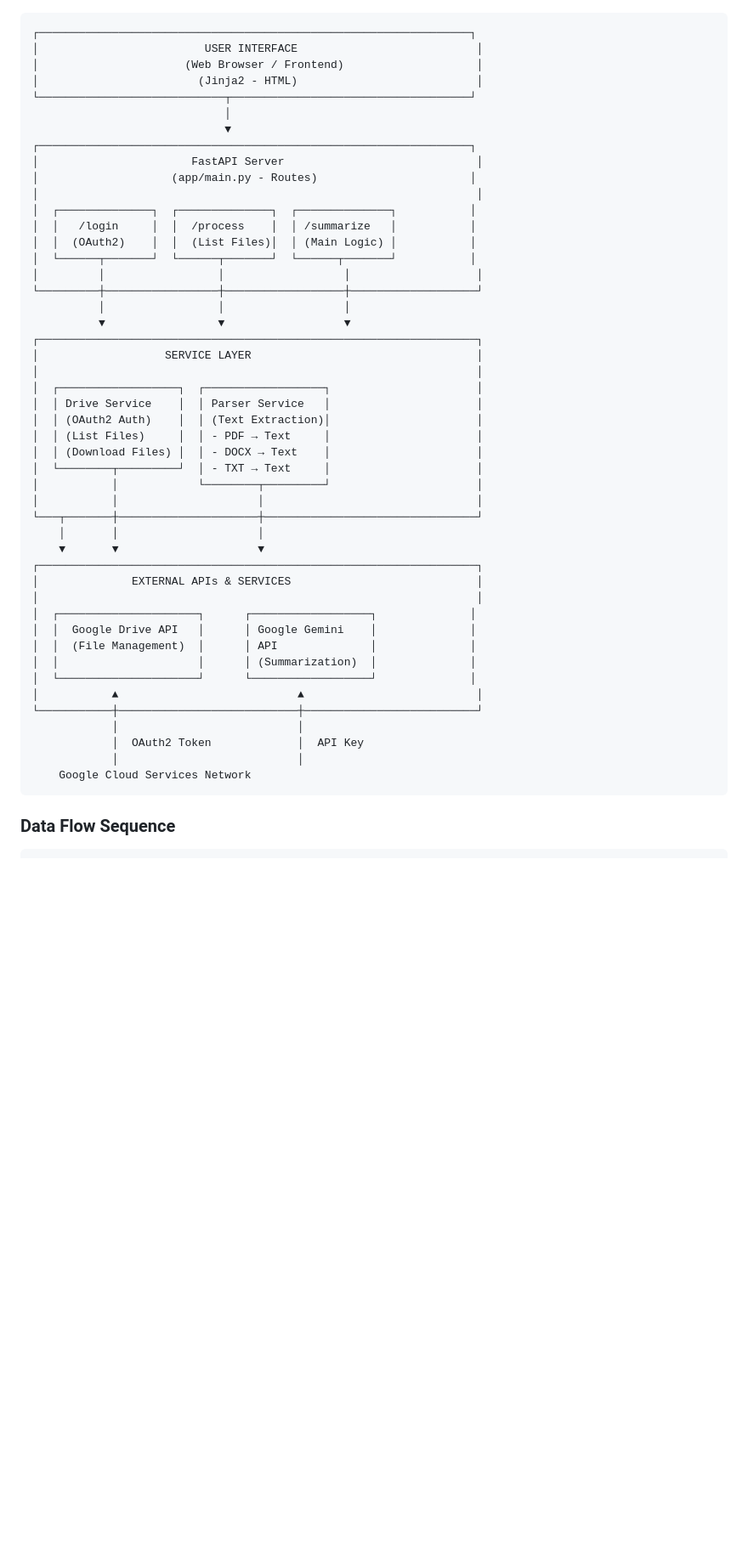
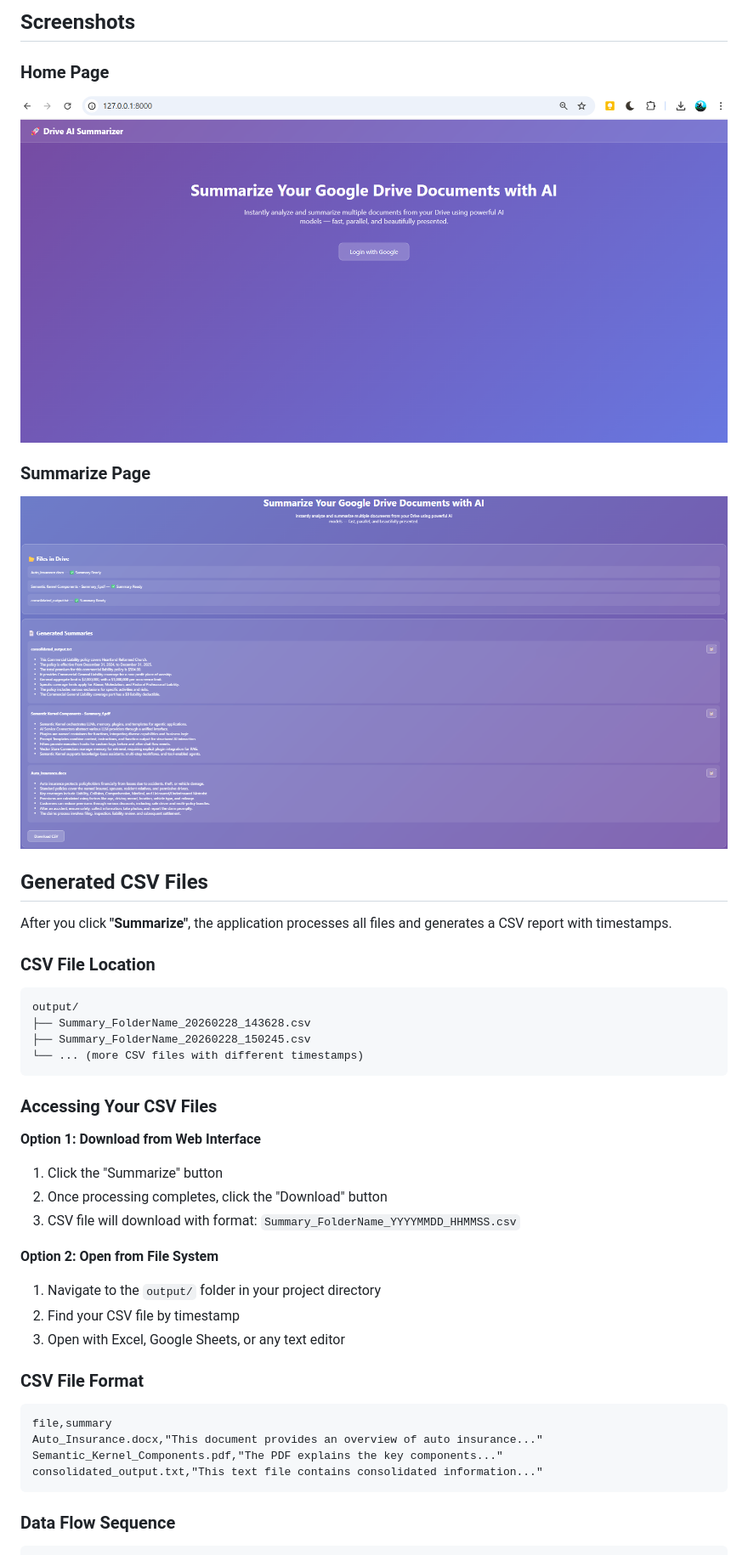
Before and after one commit to ManishGaurav24/AI-Summarizer, a Markdown page: README.md, the part around the change printed below. Shown: that part at 85% size. GitHub-like rendering; pictures changed too: static/Home.png (added), static/Summarize.png (added); blank space fills up the shorter version.

Commit message:
Update README with architecture diagram, screenshots, and CSV file access instructions; enhance CSV download functionality

````diff
--- a/README.md
+++ b/README.md
@@ -22,52 +22,42 @@ A FastAPI-based web application that connects to Google Drive, extracts text fro
 
+## Screenshots
+
+### Home Page
+![Home Page](static/Home.png)
+
+### Summarize Page
+![Summarize Page](static/Summarize.png)
+
+## Generated CSV Files
+
+After you click **"Summarize"**, the application processes all files and generates a CSV report with timestamps.
+
+### CSV File Location
 ```
-┌─────────────────────────────────────────────────────────────────┐
-│                         USER INTERFACE                           │
-│                      (Web Browser / Frontend)                    │
-│                        (Jinja2 - HTML)                           │
-└────────────────────────────┬────────────────────────────────────┘
-                             │
-                             ▼
-┌─────────────────────────────────────────────────────────────────┐
-│                       FastAPI Server                             │
-│                    (app/main.py - Routes)                       │
-│                                                                  │
-│  ┌──────────────┐  ┌──────────────┐  ┌──────────────┐           │
-│  │   /login     │  │  /process    │  │ /summarize   │           │
-│  │  (OAuth2)    │  │  (List Files)│  │ (Main Logic) │           │
-│  └──────┬───────┘  └──────┬───────┘  └──────┬───────┘           │
-│         │                 │                  │                   │
-└─────────┼─────────────────┼──────────────────┼───────────────────┘
-          │                 │                  │
-          ▼                 ▼                  ▼
-┌──────────────────────────────────────────────────────────────────┐
-│                   SERVICE LAYER                                  │
-│                                                                  │
-│  ┌──────────────────┐  ┌──────────────────┐                      │
-│  │ Drive Service    │  │ Parser Service   │                      │
-│  │ (OAuth2 Auth)    │  │ (Text Extraction)│                      │
-│  │ (List Files)     │  │ - PDF → Text     │                      │
-│  │ (Download Files) │  │ - DOCX → Text    │                      │
-│  └────────┬─────────┘  │ - TXT → Text     │                      │
-│           │            └────────┬─────────┘                      │
-│           │                     │                                │
-└───┬───────┼─────────────────────┼────────────────────────────────┘
-    │       │                     │
-    ▼       ▼                     ▼
-┌──────────────────────────────────────────────────────────────────┐
-│              EXTERNAL APIs & SERVICES                            │
-│                                                                  │
-│  ┌─────────────────────┐      ┌──────────────────┐              │
-│  │  Google Drive API   │      │ Google Gemini    │              │
-│  │  (File Management)  │      │ API              │              │
-│  │                     │      │ (Summarization)  │              │
-│  └─────────────────────┘      └──────────────────┘              │
-│           ▲                           ▲                          │
-└───────────┼───────────────────────────┼──────────────────────────┘
-            │                           │
-            │  OAuth2 Token             │  API Key
-            │                           │
-    Google Cloud Services Network
+output/
+├── Summary_FolderName_20260228_143628.csv
+├── Summary_FolderName_20260228_150245.csv
+└── ... (more CSV files with different timestamps)
+```
+
+### Accessing Your CSV Files
+
+**Option 1: Download from Web Interface**
+1. Click the "Summarize" button
+2. Once processing completes, click the "Download" button
+3. CSV file will download with format: `Summary_FolderName_YYYYMMDD_HHMMSS.csv`
+
+**Option 2: Open from File System**
+1. Navigate to the `output/` folder in your project directory
+2. Find your CSV file by timestamp
+3. Open with Excel, Google Sheets, or any text editor
+
+### CSV File Format
+```
+file,summary
+Auto_Insurance.docx,"This document provides an overview of auto insurance..."
+Semantic_Kernel_Components.pdf,"The PDF explains the key components..."
+consolidated_output.txt,"This text file contains consolidated information..."
 ```
 
 ### Data Flow Sequence
````
Also changed, not shown: other parts of README.md (+40 -40 lines), static/Architecture.gif (added), 3 other files.
